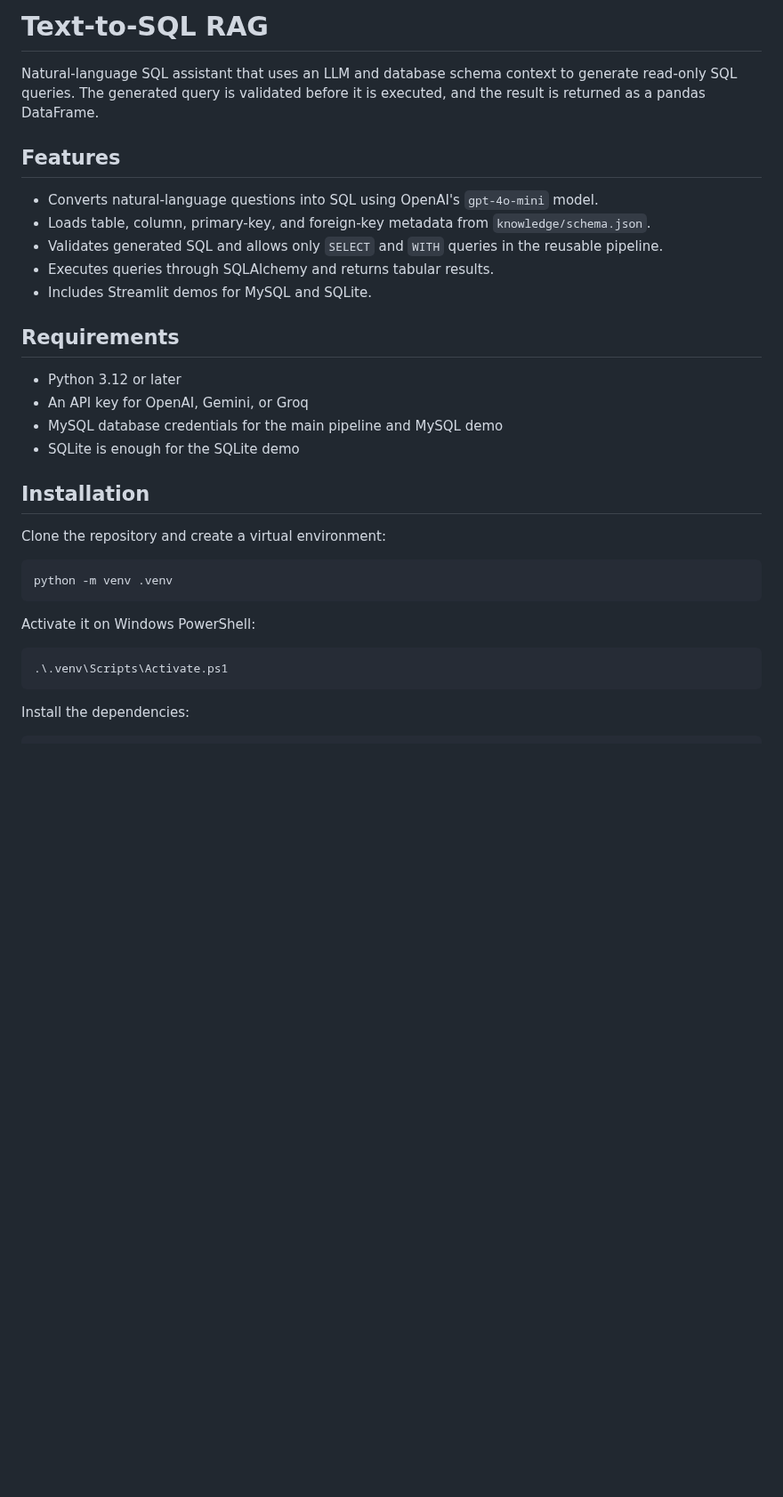
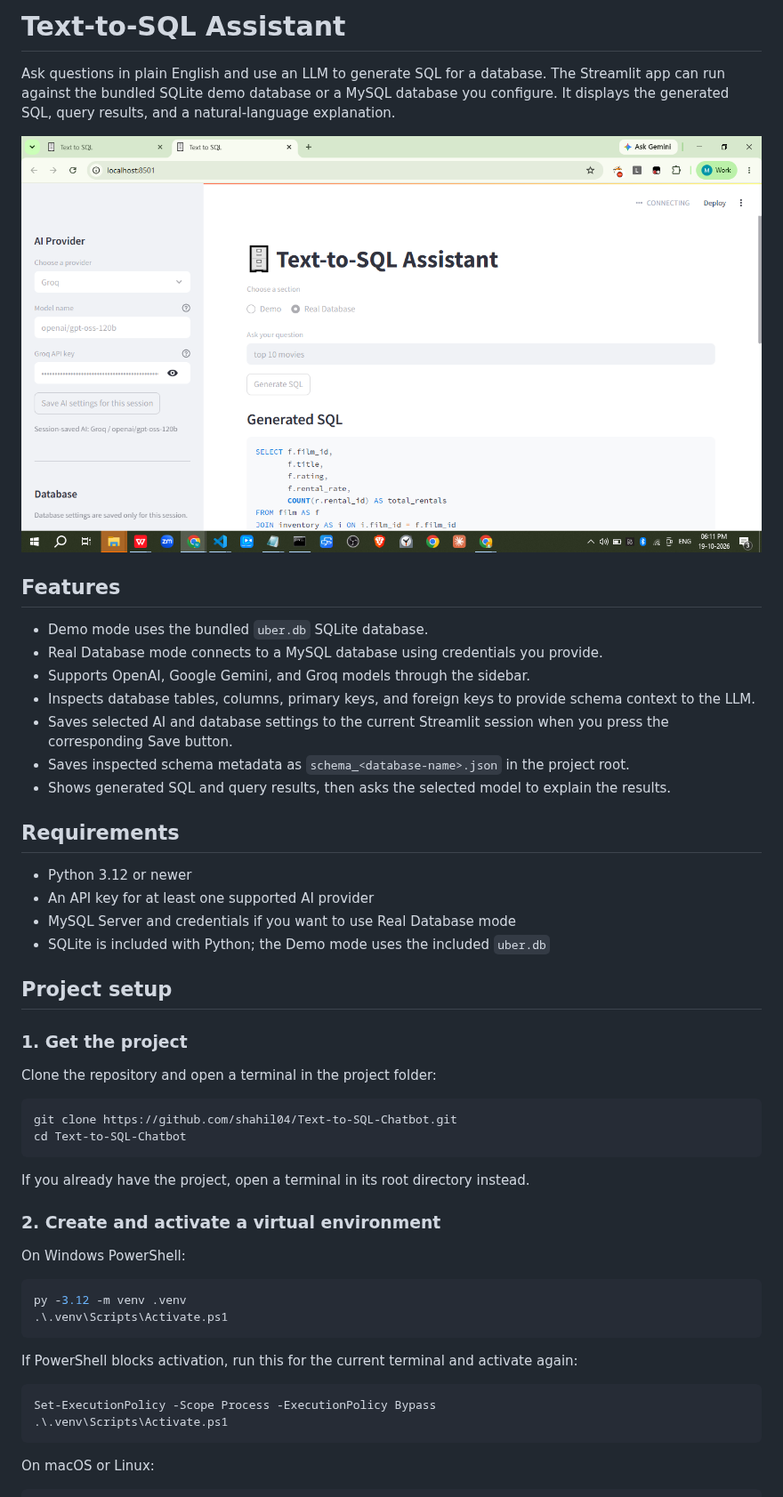
Before and after one commit to shahil04/Text-to-SQL-Chatbot, a Markdown page: README.md, the part around one of its changes. Shown at 89% size. GitHub-like rendering; pictures changed too: sql_interface.png (added); blank space fills up the shorter version.

````diff
--- a/README.md
+++ b/README.md
@@ -1,36 +1,55 @@
-# Text-to-SQL RAG
+# Text-to-SQL Assistant
 
-Natural-language SQL assistant that uses an LLM and database schema context to generate read-only SQL queries. The generated query is validated before it is executed, and the result is returned as a pandas DataFrame.
+Ask questions in plain English and use an LLM to generate SQL for a database. The Streamlit app can run against the bundled SQLite demo database or a MySQL database you configure. It displays the generated SQL, query results, and a natural-language explanation.
+
+![Text-to-SQL interface](sql_interface.png)
 
 ## Features
 
-- Converts natural-language questions into SQL using OpenAI's `gpt-4o-mini` model.
-- Loads table, column, primary-key, and foreign-key metadata from `knowledge/schema.json`.
-- Validates generated SQL and allows only `SELECT` and `WITH` queries in the reusable pipeline.
-- Executes queries through SQLAlchemy and returns tabular results.
-- Includes Streamlit demos for MySQL and SQLite.
+- Demo mode uses the bundled `uber.db` SQLite database.
+- Real Database mode connects to a MySQL database using credentials you provide.
+- Supports OpenAI, Google Gemini, and Groq models through the sidebar.
+- Inspects database tables, columns, primary keys, and foreign keys to provide schema context to the LLM.
+- Saves selected AI and database settings to the current Streamlit session when you press the corresponding Save button.
+- Saves inspected schema metadata as `schema_<database-name>.json` in the project root.
+- Shows generated SQL and query results, then asks the selected model to explain the results.
 
 ## Requirements
 
-- Python 3.12 or later
-- An API key for OpenAI, Gemini, or Groq
-- MySQL database credentials for the main pipeline and MySQL demo
-- SQLite is enough for the SQLite demo
+- Python 3.12 or newer
+- An API key for at least one supported AI provider
+- MySQL Server and credentials if you want to use Real Database mode
+- SQLite is included with Python; the Demo mode uses the included `uber.db`
 
-## Installation
+## Project setup
 
-Clone the repository and create a virtual environment:
+### 1. Get the project
 
-```bash
-python -m venv .venv
+Clone the repository and open a terminal in the project folder:
+
+```powershell
+git clone https://github.com/shahil04/Text-to-SQL-Chatbot.git
+cd Text-to-SQL-Chatbot
 ```
 
-Activate it on Windows PowerShell:
+If you already have the project, open a terminal in its root directory instead.
+
+### 2. Create and activate a virtual environment
+
+On Windows PowerShell:
 
 ```powershell
+py -3.12 -m venv .venv
 .\.venv\Scripts\Activate.ps1
 ```
 
-Install the dependencies:
+If PowerShell blocks activation, run this for the current terminal and activate again:
+
+```powershell
+Set-ExecutionPolicy -Scope Process -ExecutionPolicy Bypass
+.\.venv\Scripts\Activate.ps1
+```
+
+On macOS or Linux:
 
 ```bash
````
Also changed, not shown: other parts of README.md (+74 -73 lines), 2 other files.
